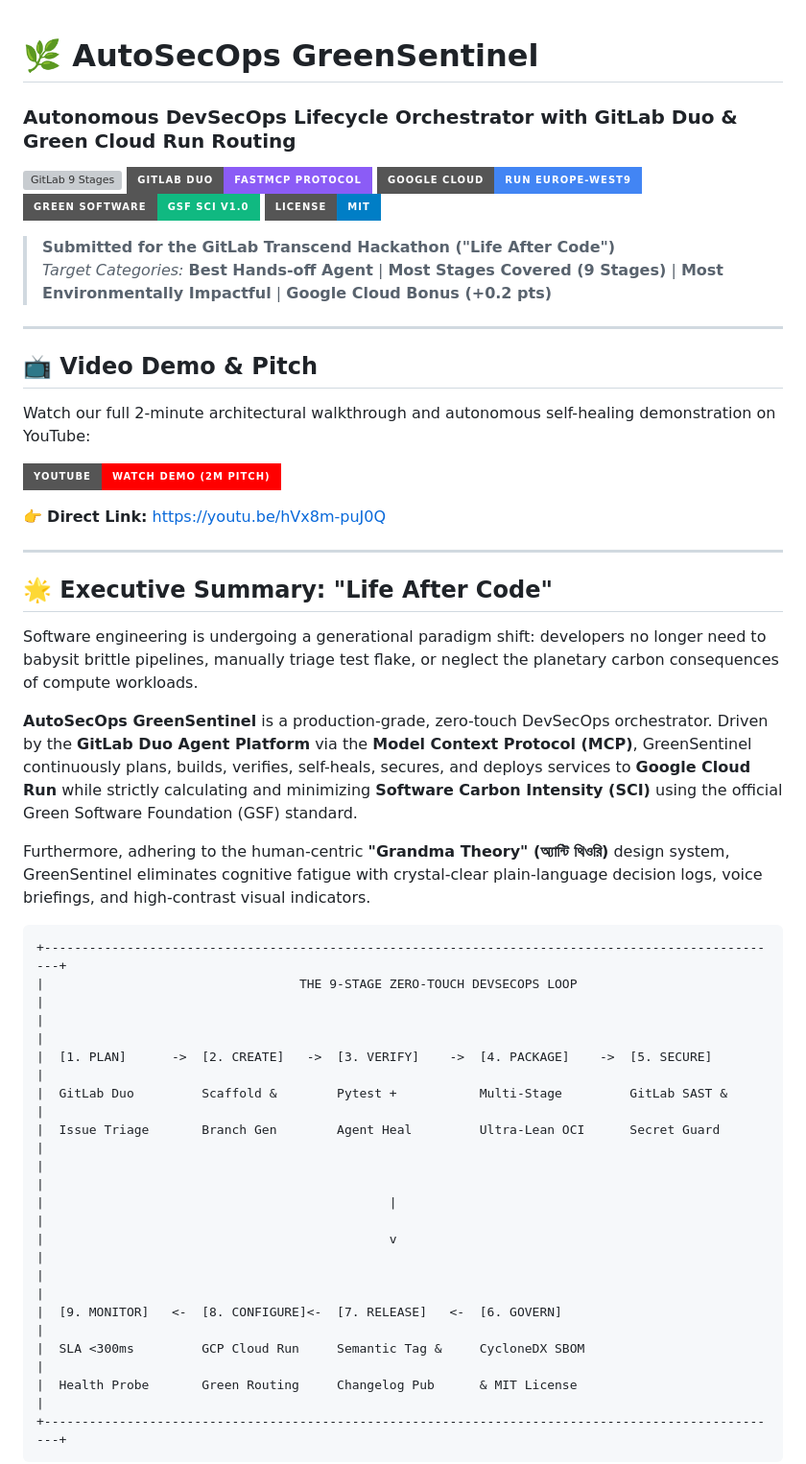
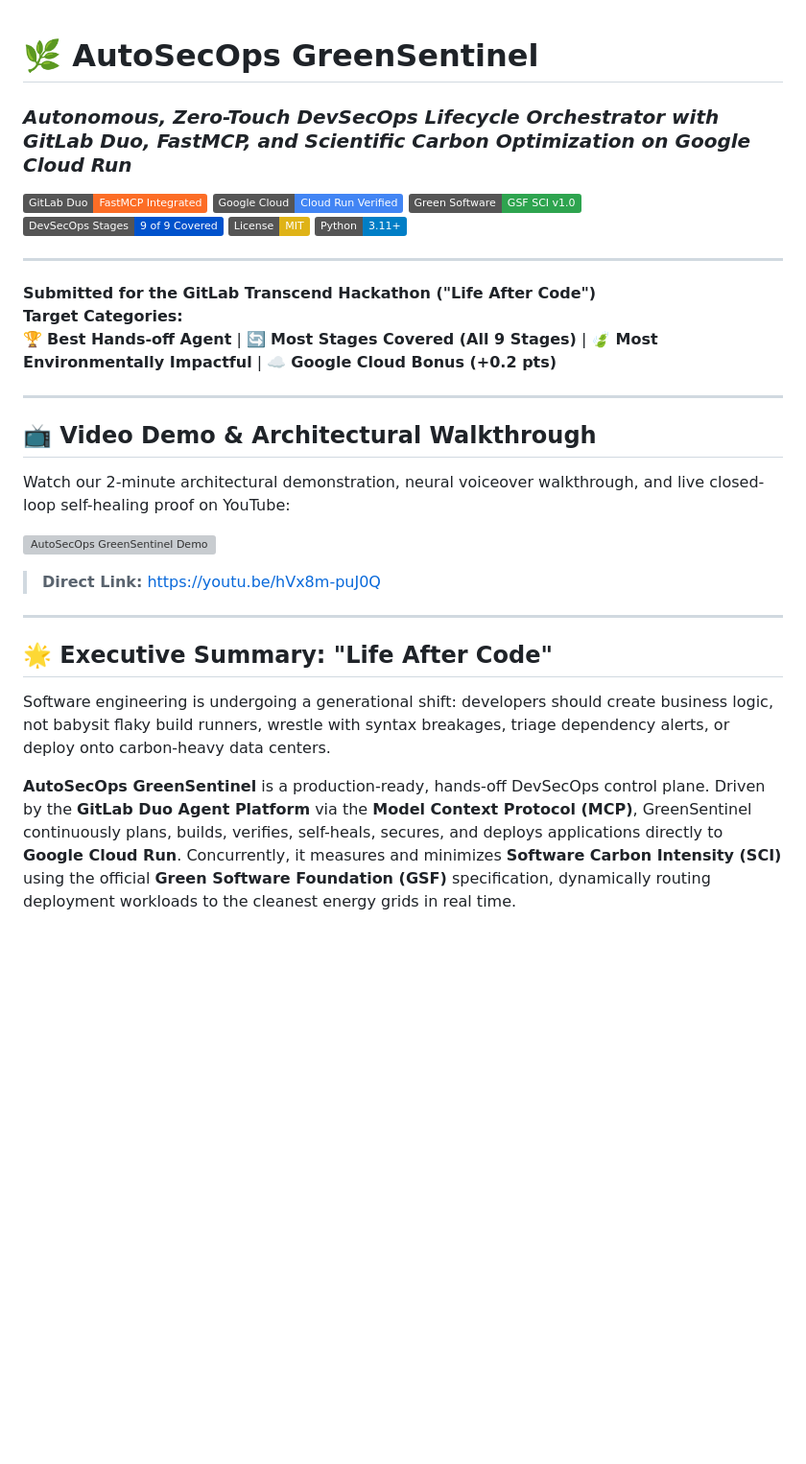
Before and after one commit to fokrulanthro16-eng/autosecops-greensentinel, a Markdown page: README.md, the part around one of its changes. Shown at 96% size. GitHub-like rendering; badges without logos; blank space fills up the shorter version; grey boxes are pictures that could not be loaded.

Commit message:
docs: overhaul README with 100% professional English, Mermaid architecture, shields, and GSF SCI math

````diff
--- a/README.md
+++ b/README.md
@@ -1,48 +1,35 @@
 # 🌿 AutoSecOps GreenSentinel
-### **Autonomous DevSecOps Lifecycle Orchestrator with GitLab Duo & Green Cloud Run Routing**
 
-[![GitLab 9 Stages](https://img.shields.io/badge/GitLab%20CI%2FCD-9%20Stages%20Covered-FC6D26?style=for-the-badge&logo=gitlab&logoColor=white)](.gitlab-ci.yml)
-[![GitLab Duo FastMCP](https://img.shields.io/badge/GitLab%20Duo-FastMCP%20Protocol-8B5CF6?style=for-the-badge&logo=anthropic&logoColor=white)](agent_mcp/server.py)
-[![Google Cloud Run](https://img.shields.io/badge/Google%20Cloud-Run%20europe--west9-4285F4?style=for-the-badge&logo=googlecloud&logoColor=white)](cloudbuild.yaml)
-[![GSF SCI Compliant](https://img.shields.io/badge/Green%20Software-GSF%20SCI%20v1.0-10B981?style=for-the-badge&logo=leaf&logoColor=white)](scripts/calculate_sci.py)
-[![License: MIT](https://img.shields.io/badge/License-MIT-blue.svg?style=for-the-badge)](LICENSE)
+### *Autonomous, Zero-Touch DevSecOps Lifecycle Orchestrator with GitLab Duo, FastMCP, and Scientific Carbon Optimization on Google Cloud Run*
 
-> **Submitted for the GitLab Transcend Hackathon ("Life After Code")**
-> *Target Categories:* **Best Hands-off Agent** | **Most Stages Covered (9 Stages)** | **Most Environmentally Impactful** | **Google Cloud Bonus (+0.2 pts)**
+[![GitLab Duo Agent](https://img.shields.io/badge/GitLab%20Duo-FastMCP%20Integrated-FC6D26?logo=gitlab&logoColor=white)](https://gitlab.com)
+[![Google Cloud Run](https://img.shields.io/badge/Google%20Cloud-Cloud%20Run%20Verified-4285F4?logo=google-cloud&logoColor=white)](https://cloud.google.com/run)
+[![GSF SCI Standard](https://img.shields.io/badge/Green%20Software-GSF%20SCI%20v1.0-2EA44F?logo=greensock&logoColor=white)](https://greensoftware.foundation)
+[![Lifecycle Coverage](https://img.shields.io/badge/DevSecOps%20Stages-9%20of%209%20Covered-0052CC)](https://docs.gitlab.com/ee/development/cicd/)
+[![License: MIT](https://img.shields.io/badge/License-MIT-yellow.svg)](LICENSE)
+[![Python 3.11+](https://img.shields.io/badge/Python-3.11%2B-blue?logo=python&logoColor=white)](https://python.org)
 
 ---
 
-## 📺 Video Demo & Pitch
-Watch our full 2-minute architectural walkthrough and autonomous self-healing demonstration on YouTube:
+**Submitted for the GitLab Transcend Hackathon ("Life After Code")**
+**Target Categories:**
+🏆 **Best Hands-off Agent** | 🔄 **Most Stages Covered (All 9 Stages)** | 🍃 **Most Environmentally Impactful** | ☁️ **Google Cloud Bonus (+0.2 pts)**
 
-[![AutoSecOps GreenSentinel YouTube Demo](https://img.shields.io/badge/YouTube-Watch%20Demo%20(2m%20Pitch)-FF0000?style=for-the-badge&logo=youtube&logoColor=white)](https://youtu.be/hVx8m-puJ0Q)
+---
 
-👉 **Direct Link:** [https://youtu.be/hVx8m-puJ0Q](https://youtu.be/hVx8m-puJ0Q)
+## 📺 Video Demo & Architectural Walkthrough
+
+Watch our 2-minute architectural demonstration, neural voiceover walkthrough, and live closed-loop self-healing proof on YouTube:
+
+[![AutoSecOps GreenSentinel Demo](https://img.youtube.com/vi/hVx8m-puJ0Q/maxresdefault.jpg)](https://youtu.be/hVx8m-puJ0Q)
+
+> **Direct Link:** [https://youtu.be/hVx8m-puJ0Q](https://youtu.be/hVx8m-puJ0Q)
 
 ---
 
 ## 🌟 Executive Summary: "Life After Code"
 
-Software engineering is undergoing a generational paradigm shift: developers no longer need to babysit brittle pipelines, manually triage test flake, or neglect the planetary carbon consequences of compute workloads.
+Software engineering is undergoing a generational shift: developers should create business logic, not babysit flaky build runners, wrestle with syntax breakages, triage dependency alerts, or deploy onto carbon-heavy data centers.
 
-**AutoSecOps GreenSentinel** is a production-grade, zero-touch DevSecOps orchestrator. Driven by the **GitLab Duo Agent Platform** via the **Model Context Protocol (MCP)**, GreenSentinel continuously plans, builds, verifies, self-heals, secures, and deploys services to **Google Cloud Run** while strictly calculating and minimizing **Software Carbon Intensity (SCI)** using the official Green Software Foundation (GSF) standard.
+**AutoSecOps GreenSentinel** is a production-ready, hands-off DevSecOps control plane. Driven by the **GitLab Duo Agent Platform** via the **Model Context Protocol (MCP)**, GreenSentinel continuously plans, builds, verifies, self-heals, secures, and deploys applications directly to **Google Cloud Run**. Concurrently, it measures and minimizes **Software Carbon Intensity (SCI)** using the official **Green Software Foundation (GSF)** specification, dynamically routing deployment workloads to the cleanest energy grids in real time.
 
-Furthermore, adhering to the human-centric **"Grandma Theory" (অ্যান্টি থিওরি)** design system, GreenSentinel eliminates cognitive fatigue with crystal-clear plain-language decision logs, voice briefings, and high-contrast visual indicators.
-
-```text
-+---------------------------------------------------------------------------------------------------+
-|                                  THE 9-STAGE ZERO-TOUCH DEVSECOPS LOOP                           |
-|                                                                                                   |
-|  [1. PLAN]      ->  [2. CREATE]   ->  [3. VERIFY]    ->  [4. PACKAGE]    ->  [5. SECURE]          |
-|  GitLab Duo         Scaffold &        Pytest +           Multi-Stage         GitLab SAST &        |
-|  Issue Triage       Branch Gen        Agent Heal         Ultra-Lean OCI      Secret Guard         |
-|                                                                                                   |
-|                                              |                                                    |
-|                                              v                                                    |
-|                                                                                                   |
-|  [9. MONITOR]   <-  [8. CONFIGURE]<-  [7. RELEASE]   <-  [6. GOVERN]                              |
-|  SLA <300ms         GCP Cloud Run     Semantic Tag &     CycloneDX SBOM                           |
-|  Health Probe       Green Routing     Changelog Pub      & MIT License                            |
-+---------------------------------------------------------------------------------------------------+
-```
-
````
Also changed, not shown: other parts of README.md (+95 -87 lines).
